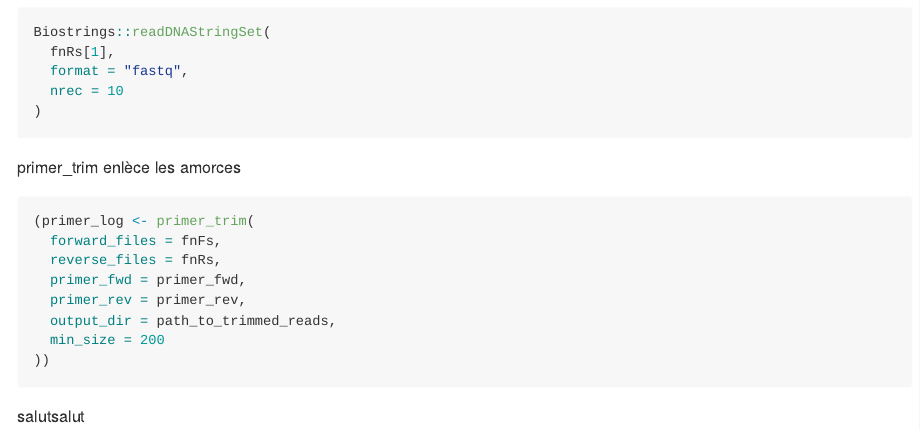
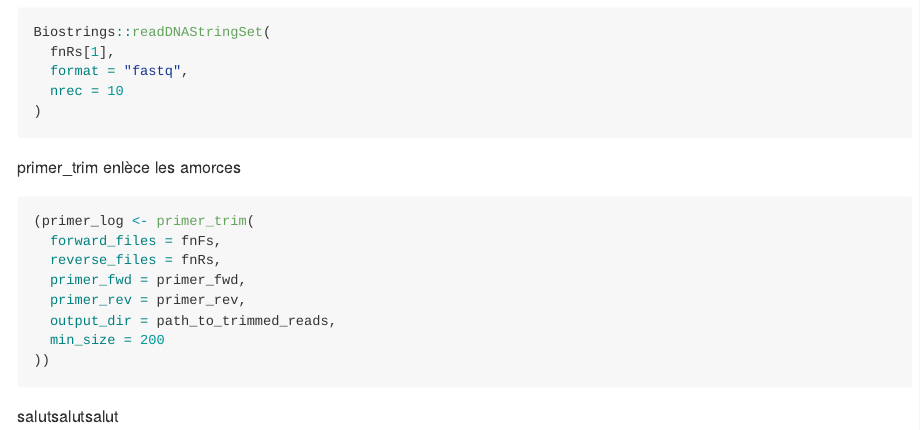
Before and after one commit to mathysgouet/Adm2023_tutoriel, an R Markdown document (tutorielDada2.Rmd): the page in a window 1100 px wide, from 2480 px down. Rendered offline with R 4.5, knitr and Pandoc, with nearby package versions; the code chunks are not run, so their results and figures are left out.

Commit message:
v3 sauvegarde

````diff
--- a/tutorielDada2.Rmd
+++ b/tutorielDada2.Rmd
@@ -182,4 +182,4 @@ primer_trim enlèce les amorces
   min_size = 200
 ))
 ```
-salutsalut
+salutsalutsalut
````
